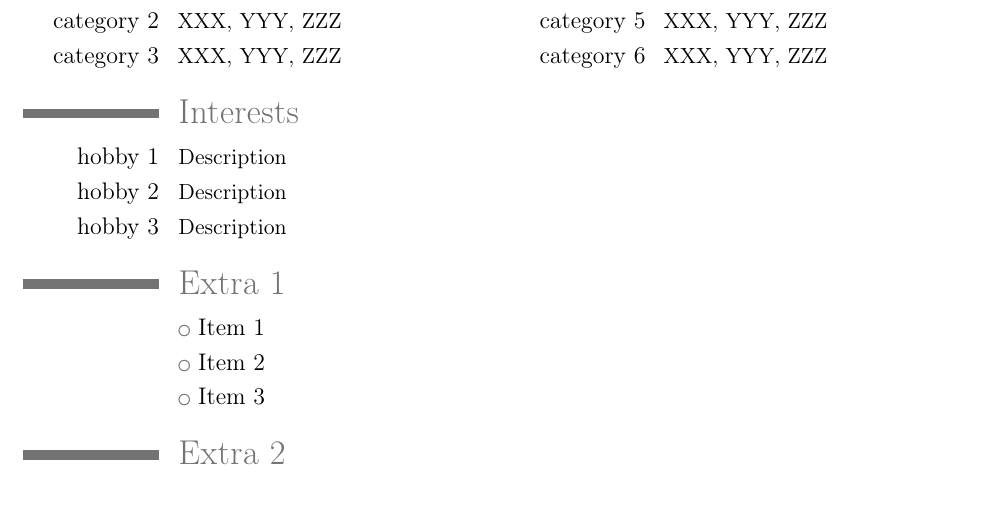
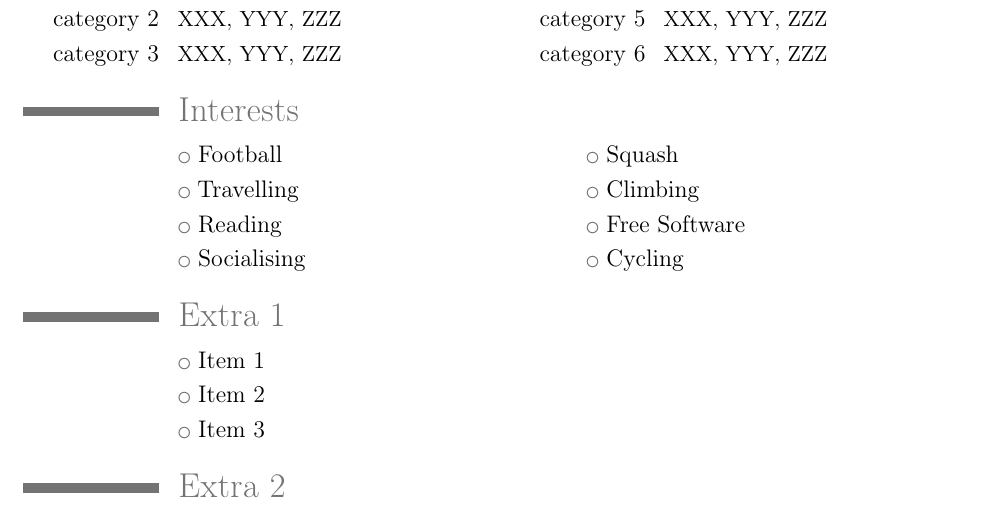
Before and after one commit to nacho/cv, a LaTeX CV (cv.tex): part of page 2 of 2, cut so that both start at the same text. Compiled offline with pdfLaTeX.

Commit message:
Add interests

```diff
--- a/cv.tex
+++ b/cv.tex
@@ -74,9 +74,10 @@ Detailed achievements:%
 \cvcomputer{category 3}{XXX, YYY, ZZZ}{category 6}{XXX, YYY, ZZZ}
 
 \section{Interests}
-\cvline{hobby 1}{\small Description}
-\cvline{hobby 2}{\small Description}
-\cvline{hobby 3}{\small Description}
+\cvlistdoubleitem{Football}{Squash}
+\cvlistdoubleitem{Travelling}{Climbing}
+\cvlistdoubleitem{Reading}{Free Software}
+\cvlistdoubleitem{Socialising}{Cycling}
 
 \section{Extra 1}
 \cvlistitem{Item 1}
```
